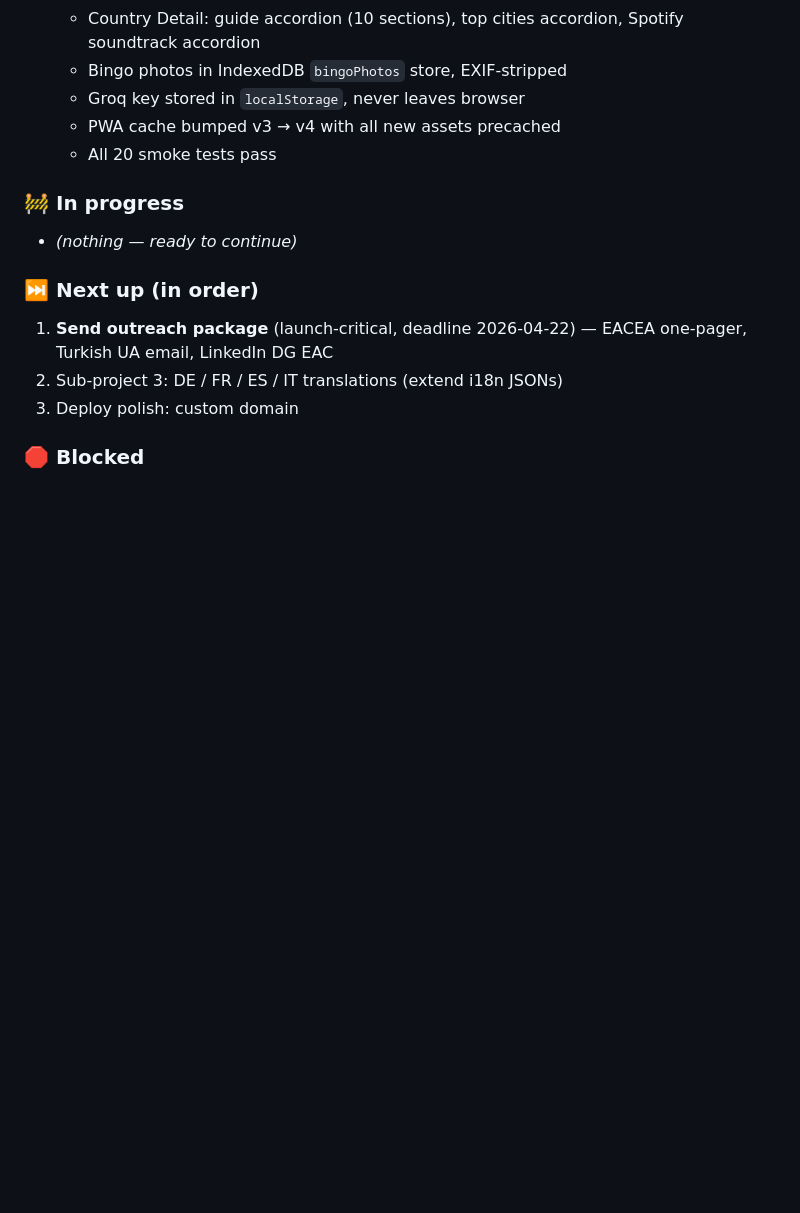
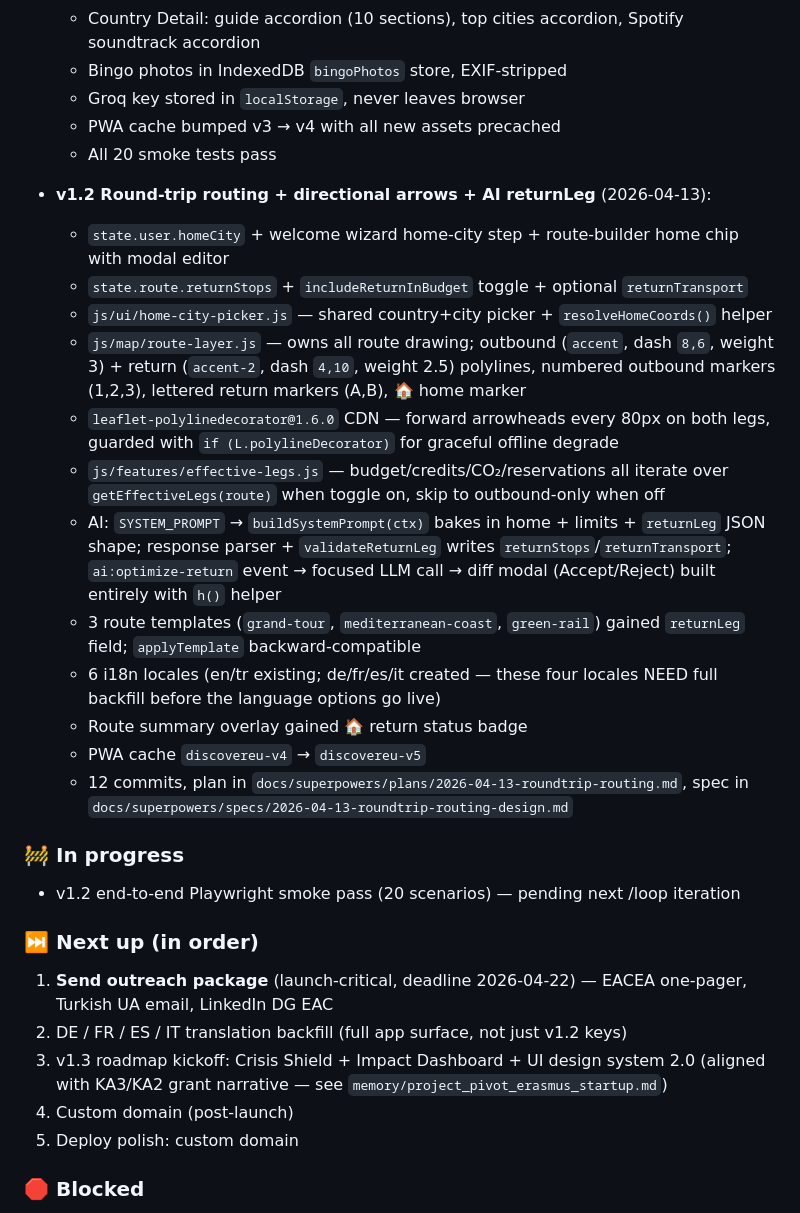
Before and after one commit to embeddedJedi/discovereu-companion, a Markdown page: PROGRESS.md, the part around the change. GitHub-like rendering; blank space fills up the shorter version.

Commit message:
docs(v1.2): round-trip routing sub-project shipped — 11/12 tasks, smoke pending
Co-Authored-By: Claude Opus 4.6 (1M context) <noreply@anthropic.com>

```diff
--- a/PROGRESS.md
+++ b/PROGRESS.md
@@ -386,12 +386,28 @@ All loaded with SRI hashes (to add in Phase 1).
   - PWA cache bumped v3 → v4 with all new assets precached
   - All 20 smoke tests pass
 
+- **v1.2 Round-trip routing + directional arrows + AI returnLeg** (2026-04-13):
+  - `state.user.homeCity` + welcome wizard home-city step + route-builder home chip with modal editor
+  - `state.route.returnStops` + `includeReturnInBudget` toggle + optional `returnTransport`
+  - `js/ui/home-city-picker.js` — shared country+city picker + `resolveHomeCoords()` helper
+  - `js/map/route-layer.js` — owns all route drawing; outbound (`accent`, dash `8,6`, weight 3) + return (`accent-2`, dash `4,10`, weight 2.5) polylines, numbered outbound markers (1,2,3), lettered return markers (A,B), 🏠 home marker
+  - `leaflet-polylinedecorator@1.6.0` CDN — forward arrowheads every 80px on both legs, guarded with `if (L.polylineDecorator)` for graceful offline degrade
+  - `js/features/effective-legs.js` — budget/credits/CO₂/reservations all iterate over `getEffectiveLegs(route)` when toggle on, skip to outbound-only when off
+  - AI: `SYSTEM_PROMPT` → `buildSystemPrompt(ctx)` bakes in home + limits + `returnLeg` JSON shape; response parser + `validateReturnLeg` writes `returnStops`/`returnTransport`; `ai:optimize-return` event → focused LLM call → diff modal (Accept/Reject) built entirely with `h()` helper
+  - 3 route templates (`grand-tour`, `mediterranean-coast`, `green-rail`) gained `returnLeg` field; `applyTemplate` backward-compatible
+  - 6 i18n locales (en/tr existing; de/fr/es/it created — these four locales NEED full backfill before the language options go live)
+  - Route summary overlay gained 🏠 return status badge
+  - PWA cache `discovereu-v4` → `discovereu-v5`
+  - 12 commits, plan in `docs/superpowers/plans/2026-04-13-roundtrip-routing.md`, spec in `docs/superpowers/specs/2026-04-13-roundtrip-routing-design.md`
+
 ### 🚧 In progress
-- *(nothing — ready to continue)*
+- v1.2 end-to-end Playwright smoke pass (20 scenarios) — pending next /loop iteration
 
 ### ⏭ Next up (in order)
 1. **Send outreach package** (launch-critical, deadline 2026-04-22) — EACEA one-pager, Turkish UA email, LinkedIn DG EAC
-2. Sub-project 3: DE / FR / ES / IT translations (extend i18n JSONs)
+2. DE / FR / ES / IT translation backfill (full app surface, not just v1.2 keys)
+3. v1.3 roadmap kickoff: Crisis Shield + Impact Dashboard + UI design system 2.0 (aligned with KA3/KA2 grant narrative — see `memory/project_pivot_erasmus_startup.md`)
+4. Custom domain (post-launch)
 3. Deploy polish: custom domain
 
 ### 🛑 Blocked
```
